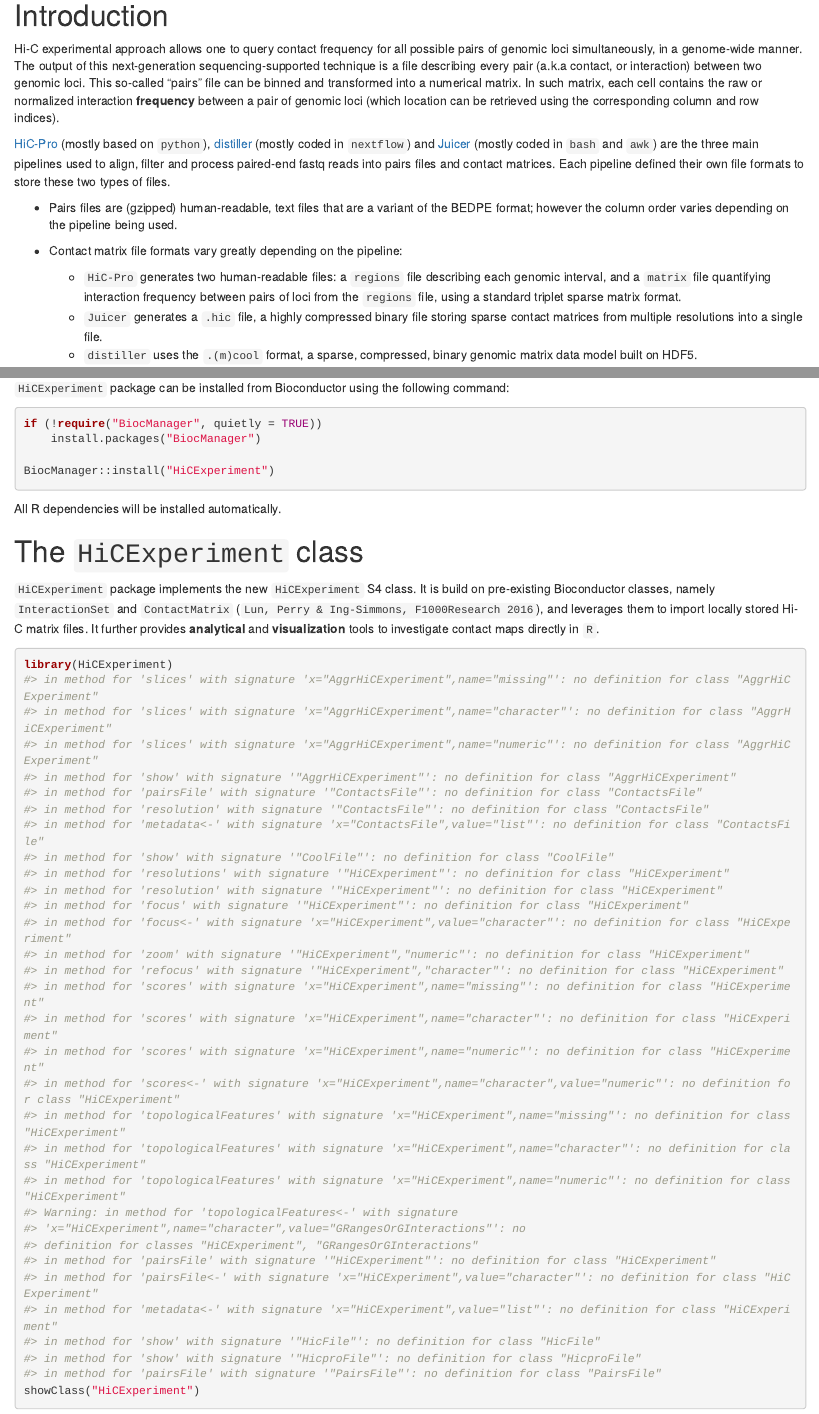
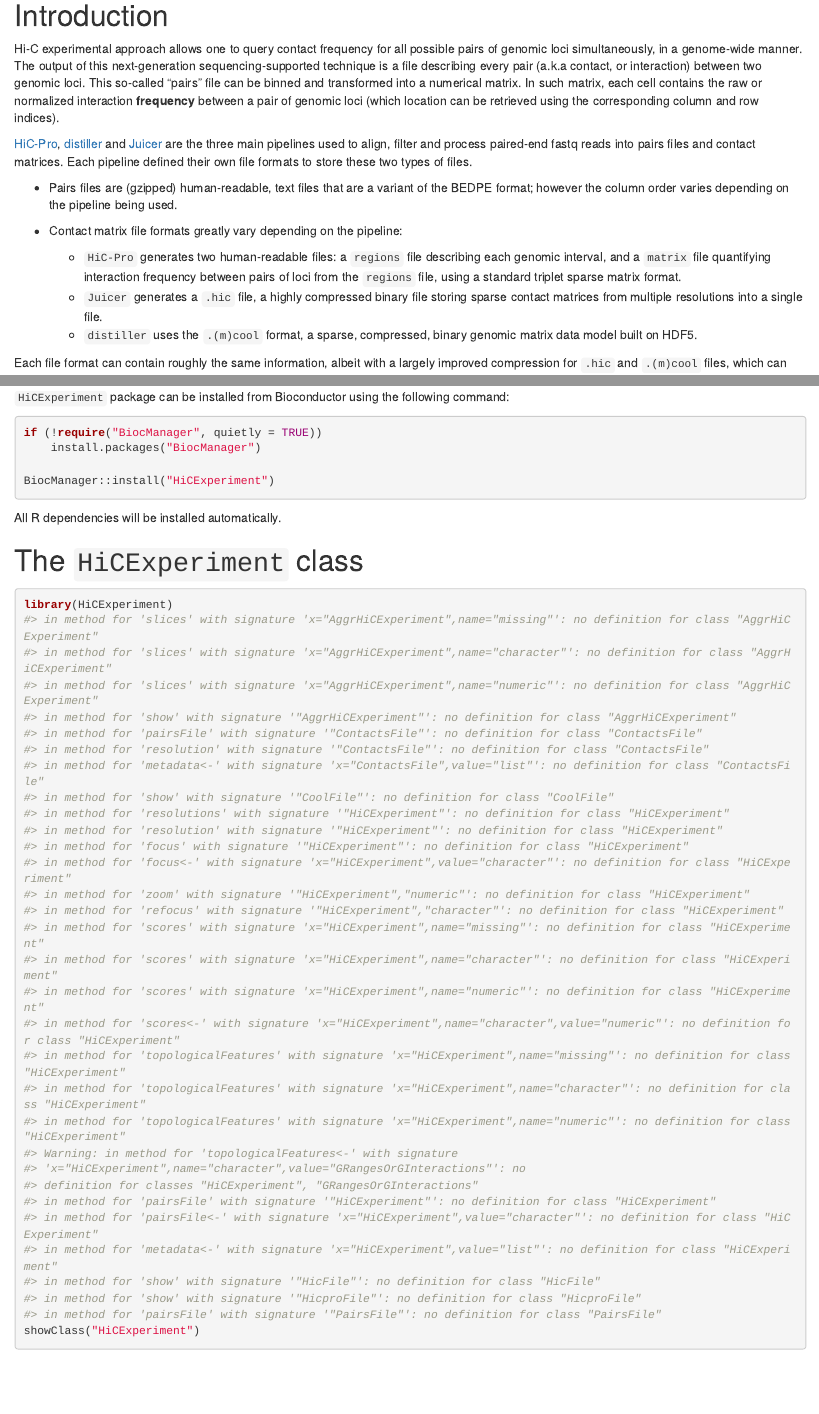
Before and after one commit to js2264/HiCExperiment, an R Markdown document (vignettes/HiCExperiment.Rmd): the page in a window 1100 px wide, from 3190 px down, and a second part further down, joined at a grey line. Rendered offline with R 4.5, knitr and Pandoc, with nearby package versions; drawn as R Markdown's standard HTML page in place of the format the file asks for; some code elsewhere in the file could not run offline; common packages that the code uses without loading them are loaded.

Commit message:
add cross-refs

````diff
--- a/vignettes/HiCExperiment.Rmd
+++ b/vignettes/HiCExperiment.Rmd
@@ -37,17 +37,19 @@ matrix. In such matrix, each cell contains the raw or normalized
 interaction **frequency** between a pair of genomic loci (which location
 can be retrieved using the corresponding column and row indices).
 
-[HiC-Pro](https://github.com/nservant/HiC-Pro) (mostly based on `python`), [distiller](https://github.com/open2c/distiller-nf) (mostly coded in `nextflow`) and
-[Juicer](https://github.com/aidenlab/juicer/) (mostly coded in `bash` and `awk`) are the three main pipelines used to
-align, filter and process paired-end fastq reads into pairs files and contact
-matrices. Each pipeline defined their own file formats to store these two types of
+[HiC-Pro](https://github.com/nservant/HiC-Pro),
+[distiller](https://github.com/open2c/distiller-nf) and
+[Juicer](https://github.com/aidenlab/juicer/)
+are the three main pipelines used to align, filter and process
+paired-end fastq reads into pairs files and contact matrices. Each pipeline
+defined their own file formats to store these two types of
 files.
 
 - Pairs files are (gzipped) human-readable, text files that are
 a variant of the BEDPE format; however the column order varies depending on the
 pipeline being used.
 
-- Contact matrix file formats vary greatly depending on the pipeline:
+- Contact matrix file formats greatly vary depending on the pipeline:
 
   - `HiC-Pro` generates two human-readable files:
   a `regions` file describing each genomic interval, and a `matrix` file quantifying
@@ -92,12 +94,6 @@ BiocManager::install("HiCExperiment")
 All R dependencies will be installed automatically.
 
 # The `HiCExperiment` class
-
-`HiCExperiment` package implements the new `HiCExperiment` S4 class. It is build
-on pre-existing Bioconductor classes, namely `InteractionSet` and `ContactMatrix`
-(`Lun, Perry & Ing-Simmons, F1000Research 2016`), and leverages them to
-import locally stored Hi-C matrix files. It further provides **analytical**
-and **visualization** tools to investigate contact maps directly in `R`.
 
 ```{r load_lib}
 library(HiCExperiment)
````
Also changed, not shown: R/AggrHiCExperiment-class.R (+1 -0 lines), R/ContactsFile-class.R (+1 -0 lines), R/CoolFile-class.R (+1 -0 lines), R/HiCExperiment-class.R (+1 -0 lines), R/HicFile-class.R (+1 -0 lines), R/HicproFile-class.R (+1 -0 lines), R/PairsFile-class.R (+1 -0 lines), vignettes/HiCExperiment.Rmd (6 more changed lines), 5 other files.
